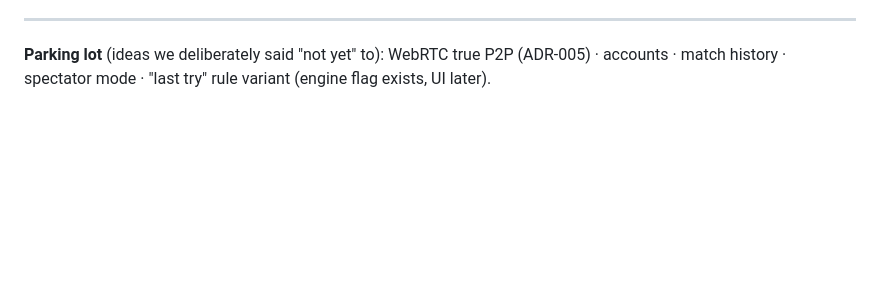
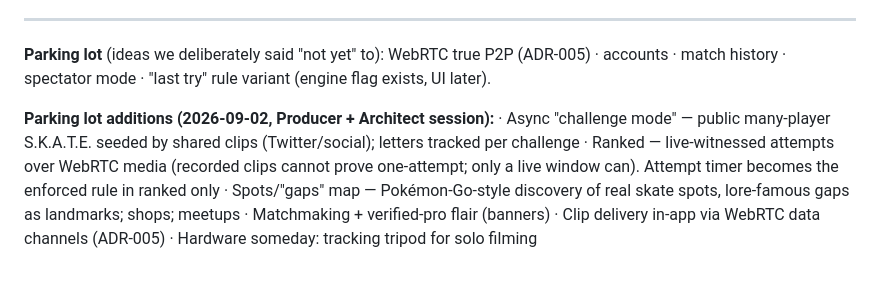
Before and after one commit to ponder-the-orb/skate_p2p, a Markdown page: docs/ROADMAP.md, the part around the change. Rendered like a GitHub page; blank space fills up the shorter version.

```diff
--- a/docs/ROADMAP.md
+++ b/docs/ROADMAP.md
@@ -56,3 +56,15 @@ Goal: the real game, deterministically synced.
 ---
 
 **Parking lot** (ideas we deliberately said "not yet" to): WebRTC true P2P (ADR-005) · accounts · match history · spectator mode · "last try" rule variant (engine flag exists, UI later).
+
+**Parking lot additions (2026-09-02, Producer + Architect session):**
+· Async "challenge mode" — public many-player S.K.A.T.E. seeded by shared
+  clips (Twitter/social); letters tracked per challenge
+· Ranked — live-witnessed attempts over WebRTC media (recorded clips
+  cannot prove one-attempt; only a live window can). Attempt timer
+  becomes the enforced rule in ranked only
+· Spots/"gaps" map — Pokémon-Go-style discovery of real skate spots,
+  lore-famous gaps as landmarks; shops; meetups
+· Matchmaking + verified-pro flair (banners)
+· Clip delivery in-app via WebRTC data channels (ADR-005)
+· Hardware someday: tracking tripod for solo filming
```
Also changed, not shown: docs/ARCHITECTURE.md (+14 -1 lines), tickets/M3-T3.4.md (added, +77 -0 lines).
